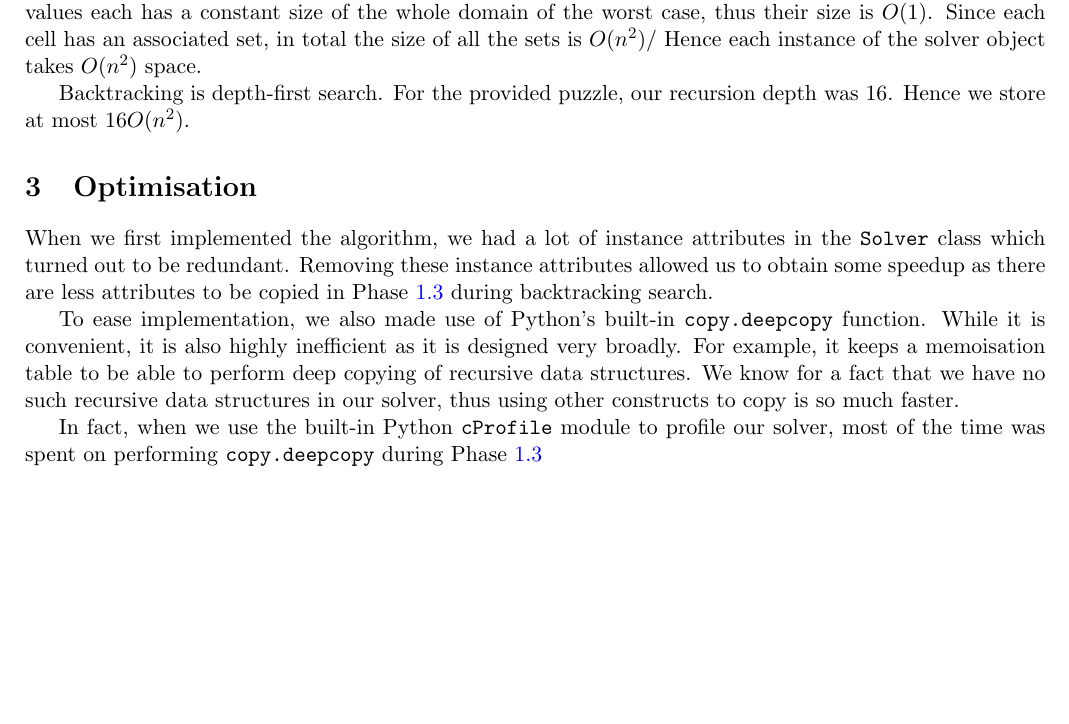
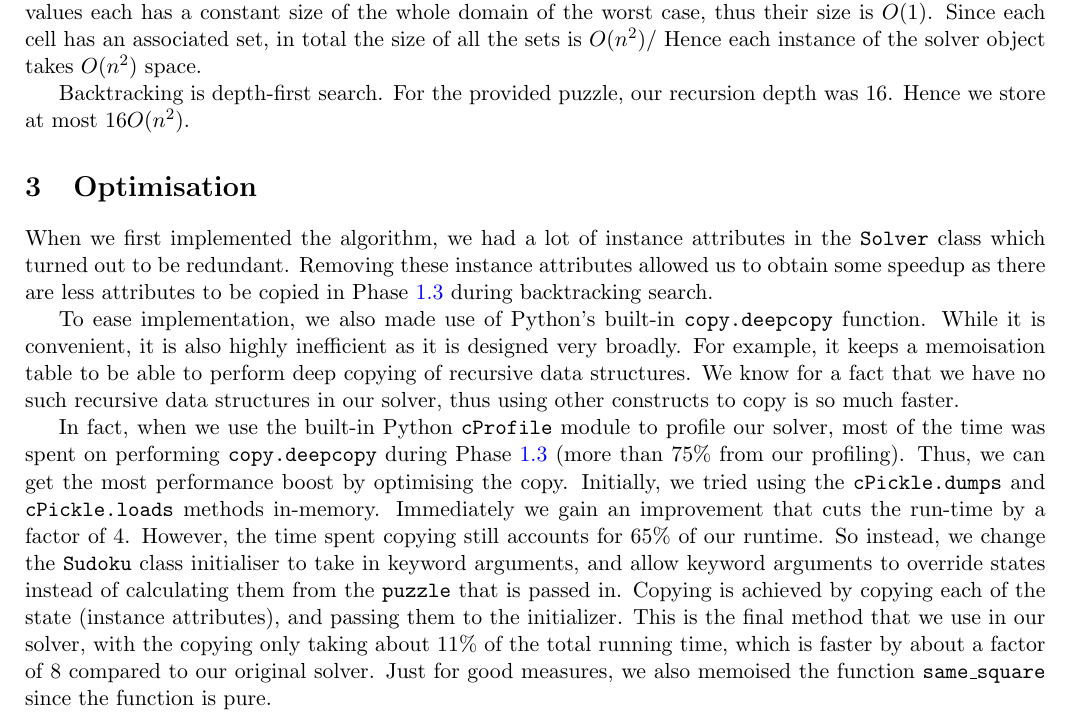
Before and after one commit to indocomsoft/cs3243-assignment-2, a LaTeX document (report/sudoku_A2_64.tex): part of page 2 of 2, cut so that both start at the same text, the shorter picture padded with empty space. Compiled offline with pdfLaTeX; a LaTeX package or settings file that is missing is left out.

Commit message:
FInish up the repot

```diff
--- a/report/sudoku_A2_64.tex
+++ b/report/sudoku_A2_64.tex
@@ -83,5 +83,12 @@ While it is convenient, it is also highly inefficient as it is designed very bro
 For example, it keeps a memoisation table to be able to perform deep copying of recursive data structures.
 We know for a fact that we have no such recursive data structures in our solver, thus using other constructs to copy is so much faster.
 
-In fact, when we use the built-in Python \texttt{cProfile} module to profile our solver, most of the time was spent on performing \texttt{copy.deepcopy} during Phase \ref{phase:3}
+In fact, when we use the built-in Python \texttt{cProfile} module to profile our solver, most of the time was spent on performing \texttt{copy.deepcopy} during Phase \ref{phase:3} (more than 75\% from our profiling).
+Thus, we can get the most performance boost by optimising the copy.
+Initially, we tried using the \texttt{cPickle.dumps} and \texttt{cPickle.loads} methods in-memory.
+Immediately we gain an improvement that cuts the run-time by a factor of 4.
+However, the time spent copying still accounts for 65\% of our runtime.
+So instead, we change the \texttt{Sudoku} class initialiser to take in keyword arguments, and allow keyword arguments to override states instead of calculating them from the \texttt{puzzle} that is passed in.
+Copying is achieved by copying each of the state (instance attributes), and passing them to the initializer.
+This is the final method that we use in our solver, with the copying only taking about 11\% of the total running time, which is faster by about a factor of 8 compared to our original solver. Just for good measures, we also memoised the function \texttt{same\_square} since the function is pure.
 \end{document}
```
Also changed, not shown: report/sudoku_A2_64.pdf.
